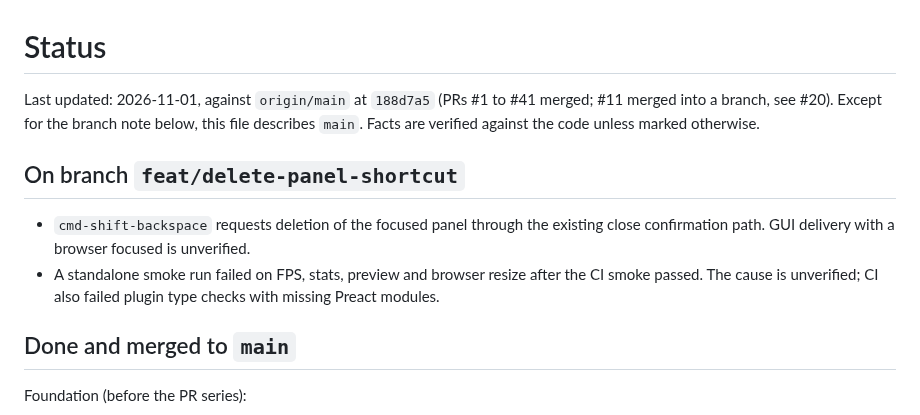
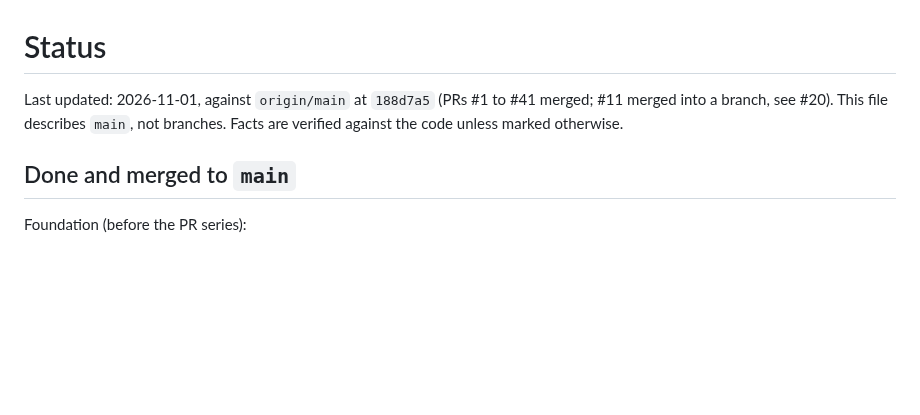
Before and after one commit to kolezka/CALM, a Markdown page: .ai/status.md, the part around the change. Drawn GitHub-style; blank space fills up the shorter version.

```diff
--- a/.ai/status.md
+++ b/.ai/status.md
@@ -1,15 +1,8 @@
 # Status
 
 Last updated: 2026-11-01, against `origin/main` at `188d7a5` (PRs #1 to #41 merged; #11
-merged into a branch, see #20). Except for the branch note below, this file describes `main`.
-Facts are verified against the code unless marked otherwise.
-
-## On branch `feat/delete-panel-shortcut`
-
-- `cmd-shift-backspace` requests deletion of the focused panel through the existing close
-  confirmation path. GUI delivery with a browser focused is unverified.
-- A standalone smoke run failed on FPS, stats, preview and browser resize after the CI smoke
-  passed. The cause is unverified; CI also failed plugin type checks with missing Preact modules.
+merged into a branch, see #20). This file describes `main`, not branches. Facts are
+verified against the code unless marked otherwise.
 
 ## Done and merged to `main`
 
```
Also changed, not shown: CLAUDE.md (+1 -0 lines).
